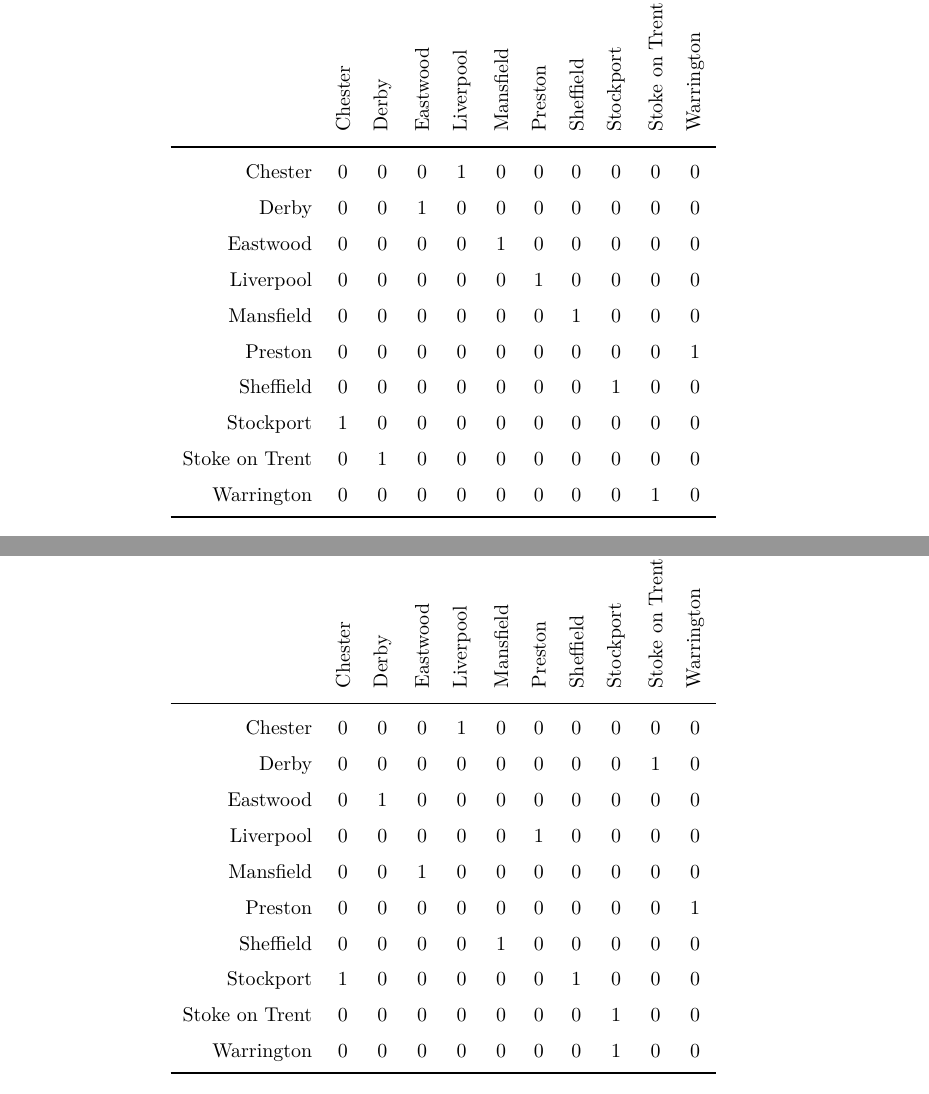
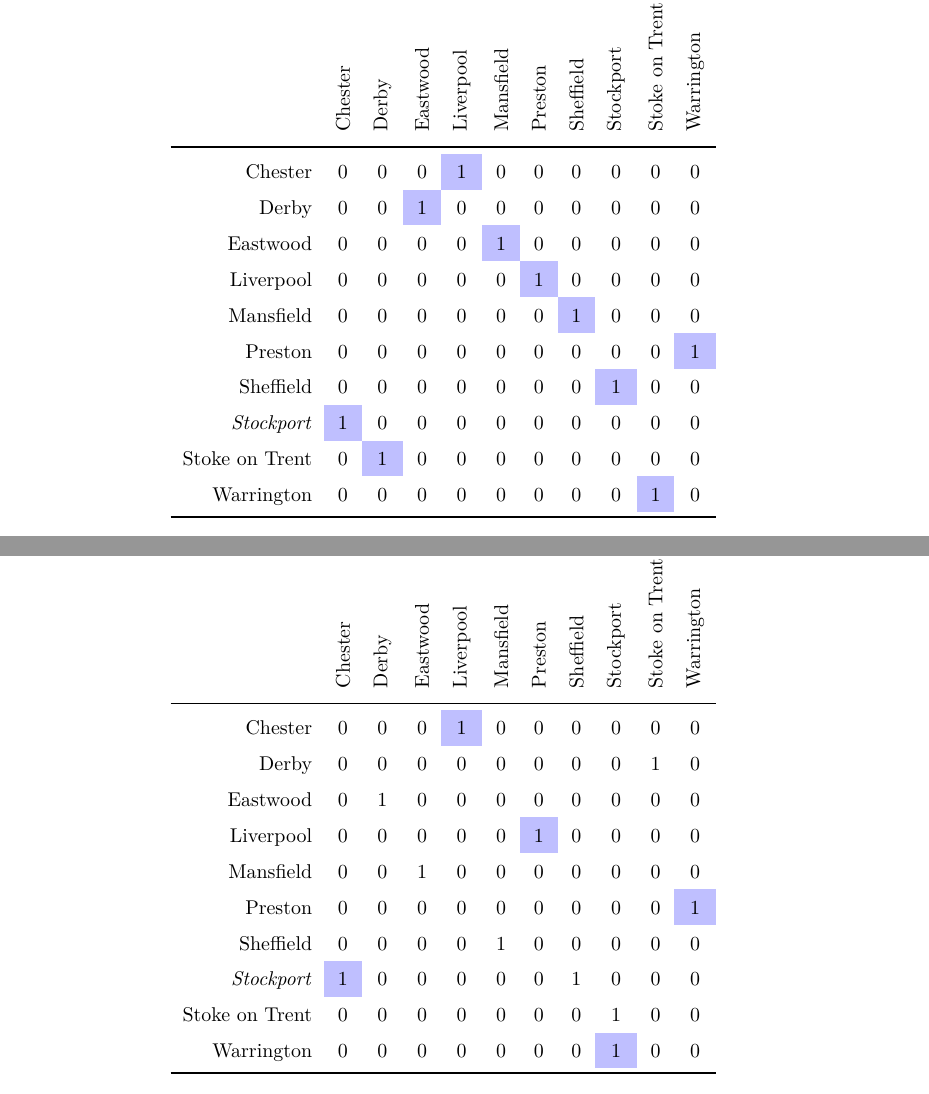
Before and after one commit to ilario-pierbattista/ro2-project, a LaTeX thesis (thesis/index.tex, which reads thesis/packages.sty, thesis/solutions.tex): two parts of pages 30 and 32 of 44, joined at a grey line, cut so that both start at the same text. Compiled offline with pdfLaTeX.

Commit message:
highlight

```diff
--- a/thesis/packages.sty
+++ b/thesis/packages.sty
@@ -30,3 +30,4 @@
 \usepackage{booktabs} %Package for list of figures numeration
 \usepackage{siunitx}
 \usepackage{eurosym}
+\usepackage[table]{xcolor}
--- a/thesis/solutions.tex
+++ b/thesis/solutions.tex
@@ -10,16 +10,16 @@
 
 		\midrule
 
-		Chester & 0 & 0 & 0 & 1 & 0 & 0 & 0 & 0 & 0 & 0 \\
-		Derby & 0 & 0 & 1 & 0 & 0 & 0 & 0 & 0 & 0 & 0 \\
-		Eastwood & 0 & 0 & 0 & 0 & 1 & 0 & 0 & 0 & 0 & 0 \\
-		Liverpool & 0 & 0 & 0 & 0 & 0 & 1 & 0 & 0 & 0 & 0 \\
-		Mansfield & 0 & 0 & 0 & 0 & 0 & 0 & 1 & 0 & 0 & 0 \\
-		Preston & 0 & 0 & 0 & 0 & 0 & 0 & 0 & 0 & 0 & 1 \\
-		Sheffield & 0 & 0 & 0 & 0 & 0 & 0 & 0 & 1 & 0 & 0 \\
-		Stockport & 1 & 0 & 0 & 0 & 0 & 0 & 0 & 0 & 0 & 0 \\
-		Stoke on Trent & 0 & 1 & 0 & 0 & 0 & 0 & 0 & 0 & 0 & 0 \\
-		Warrington & 0 & 0 & 0 & 0 & 0 & 0 & 0 & 0 & 1 & 0 \\
+		Chester & 0 & 0 & 0 & \cellcolor{blue!25}1 & 0 & 0 & 0 & 0 & 0 & 0 \\
+		Derby & 0 & 0 & \cellcolor{blue!25}1 & 0 & 0 & 0 & 0 & 0 & 0 & 0 \\
+		Eastwood & 0 & 0 & 0 & 0 & \cellcolor{blue!25}1 & 0 & 0 & 0 & 0 & 0 \\
+		Liverpool & 0 & 0 & 0 & 0 & 0 & \cellcolor{blue!25}1 & 0 & 0 & 0 & 0 \\
+		Mansfield & 0 & 0 & 0 & 0 & 0 & 0 & \cellcolor{blue!25}1 & 0 & 0 & 0 \\
+		Preston & 0 & 0 & 0 & 0 & 0 & 0 & 0 & 0 & 0 & \cellcolor{blue!25}1 \\
+		Sheffield & 0 & 0 & 0 & 0 & 0 & 0 & 0 & \cellcolor{blue!25}1 & 0 & 0 \\
+		\emph{Stockport} & \cellcolor{blue!25}1 & 0 & 0 & 0 & 0 & 0 & 0 & 0 & 0 & 0 \\
+		Stoke on Trent & 0 & \cellcolor{blue!25}1 & 0 & 0 & 0 & 0 & 0 & 0 & 0 & 0 \\
+		Warrington & 0 & 0 & 0 & 0 & 0 & 0 & 0 & 0 & \cellcolor{blue!25}1 & 0 \\
 
 		\bottomrule
 	\end{tabular}
@@ -141,16 +141,16 @@ $$\boldsymbol{Tourtime} = 12.2145 \text{ ore}$$
 
 		\midrule
 
-		Chester & 0 & 0 & 0 & 1 & 0 & 0 & 0 & 0 & 0 & 0 \\
+		Chester & 0 & 0 & 0 & \cellcolor{blue!25}1 & 0 & 0 & 0 & 0 & 0 & 0 \\
 		Derby & 0 & 0 & 0 & 0 & 0 & 0 & 0 & 0 & 1 & 0 \\
 		Eastwood & 0 & 1 & 0 & 0 & 0 & 0 & 0 & 0 & 0 & 0 \\
-		Liverpool & 0 & 0 & 0 & 0 & 0 & 1 & 0 & 0 & 0 & 0 \\
+		Liverpool & 0 & 0 & 0 & 0 & 0 & \cellcolor{blue!25}1 & 0 & 0 & 0 & 0 \\
 		Mansfield & 0 & 0 & 1 & 0 & 0 & 0 & 0 & 0 & 0 & 0 \\
-		Preston & 0 & 0 & 0 & 0 & 0 & 0 & 0 & 0 & 0 & 1 \\
+		Preston & 0 & 0 & 0 & 0 & 0 & 0 & 0 & 0 & 0 & \cellcolor{blue!25}1 \\
 		Sheffield & 0 & 0 & 0 & 0 & 1 & 0 & 0 & 0 & 0 & 0 \\
-		Stockport & 1 & 0 & 0 & 0 & 0 & 0 & 1 & 0 & 0 & 0 \\
+		\emph{Stockport} & \cellcolor{blue!25}1 & 0 & 0 & 0 & 0 & 0 & 1 & 0 & 0 & 0 \\
 		Stoke on Trent & 0 & 0 & 0 & 0 & 0 & 0 & 0 & 1 & 0 & 0 \\
-		Warrington & 0 & 0 & 0 & 0 & 0 & 0 & 0 & 1 & 0 & 0 \\
+		Warrington & 0 & 0 & 0 & 0 & 0 & 0 & 0 & \cellcolor{blue!25}1 & 0 & 0 \\
 
 		\bottomrule
 	\end{tabular}
```
